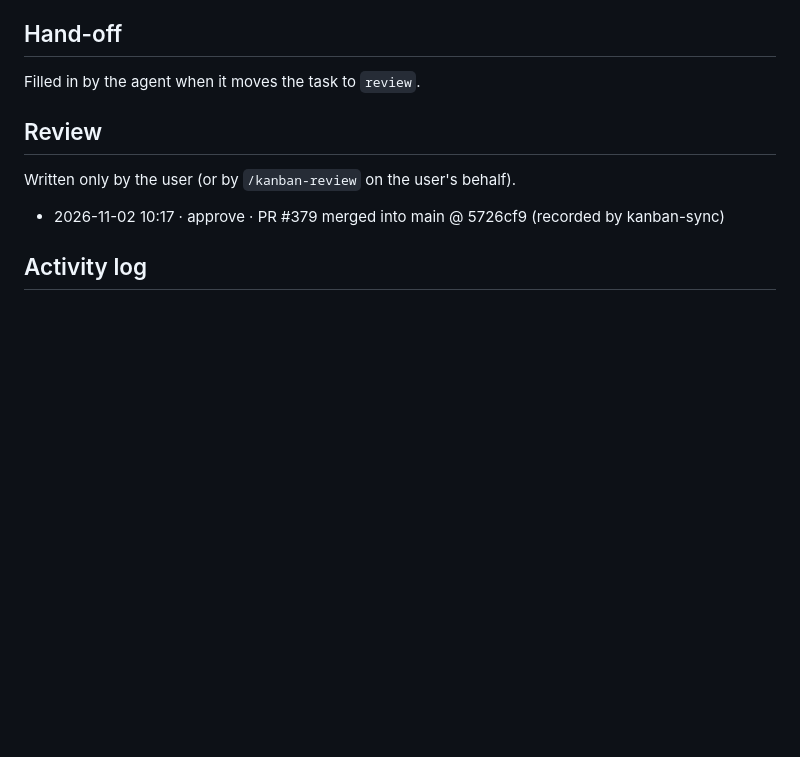
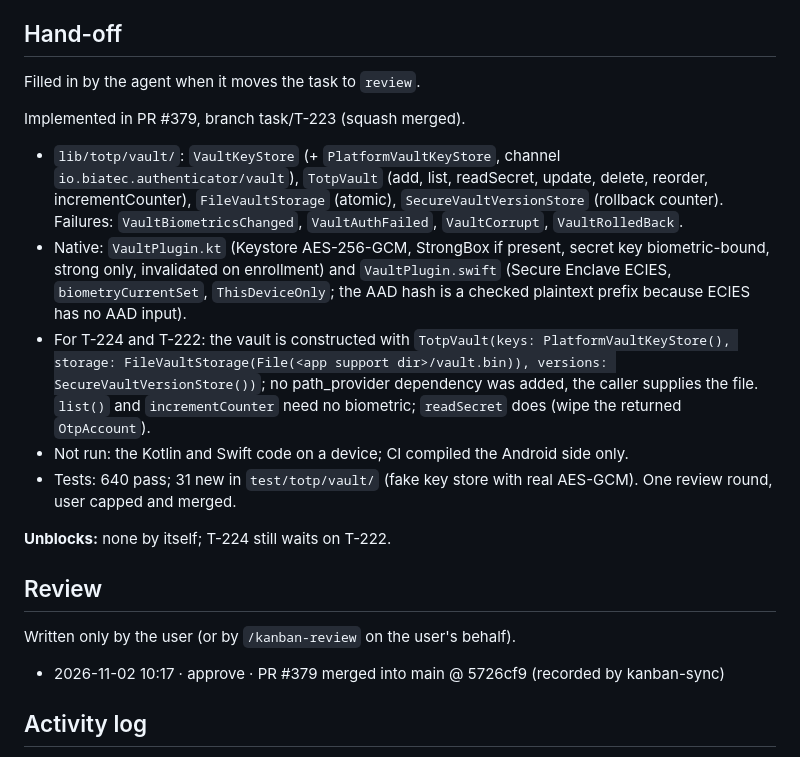
Before and after one commit to scholtz/biatec-chat, a Markdown page: kanban/tasks/T-223-authenticator-totp-vault.md, the part around the change. Rendered like a GitHub page; blank space fills up the shorter version.

Commit message:
kanban: T-223 hand-off (PR #379 merged)
Co-Authored-By: Claude Sonnet 5.5 <noreply@anthropic.com>

```diff
--- a/kanban/tasks/T-223-authenticator-totp-vault.md
+++ b/kanban/tasks/T-223-authenticator-totp-vault.md
@@ -62,6 +62,16 @@ Write the failing test first for every security rule. Never log, print or put in
 
 Filled in by the agent when it moves the task to `review`.
 
+Implemented in PR #379, branch task/T-223 (squash merged).
+
+- `lib/totp/vault/`: `VaultKeyStore` (+ `PlatformVaultKeyStore`, channel `io.biatec.authenticator/vault`), `TotpVault` (add, list, readSecret, update, delete, reorder, incrementCounter), `FileVaultStorage` (atomic), `SecureVaultVersionStore` (rollback counter). Failures: `VaultBiometricsChanged`, `VaultAuthFailed`, `VaultCorrupt`, `VaultRolledBack`.
+- Native: `VaultPlugin.kt` (Keystore AES-256-GCM, StrongBox if present, secret key biometric-bound, strong only, invalidated on enrollment) and `VaultPlugin.swift` (Secure Enclave ECIES, `biometryCurrentSet`, `ThisDeviceOnly`; the AAD hash is a checked plaintext prefix because ECIES has no AAD input).
+- For T-224 and T-222: the vault is constructed with `TotpVault(keys: PlatformVaultKeyStore(), storage: FileVaultStorage(File(<app support dir>/vault.bin)), versions: SecureVaultVersionStore())`; no path_provider dependency was added, the caller supplies the file. `list()` and `incrementCounter` need no biometric; `readSecret` does (wipe the returned `OtpAccount`).
+- Not run: the Kotlin and Swift code on a device; CI compiled the Android side only.
+- Tests: 640 pass; 31 new in `test/totp/vault/` (fake key store with real AES-GCM). One review round, user capped and merged.
+
+**Unblocks:** none by itself; T-224 still waits on T-222.
+
 ## Review
 
 Written only by the user (or by `/kanban-review` on the user's behalf).
```
